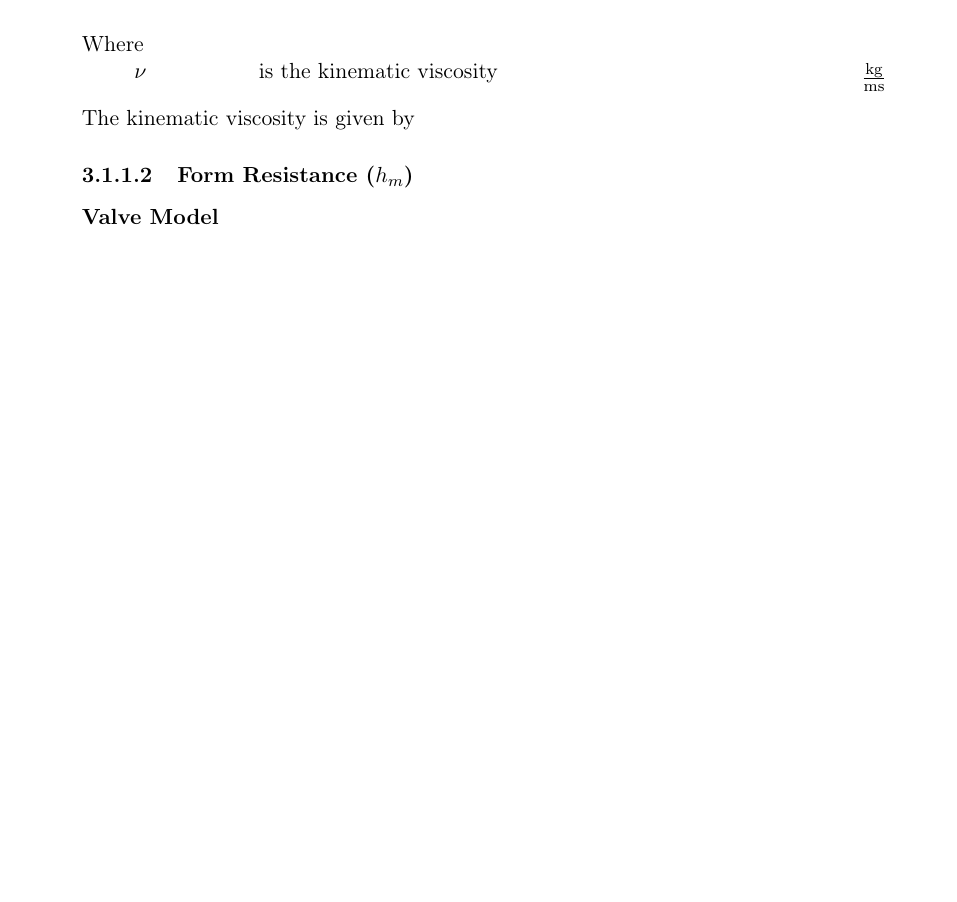
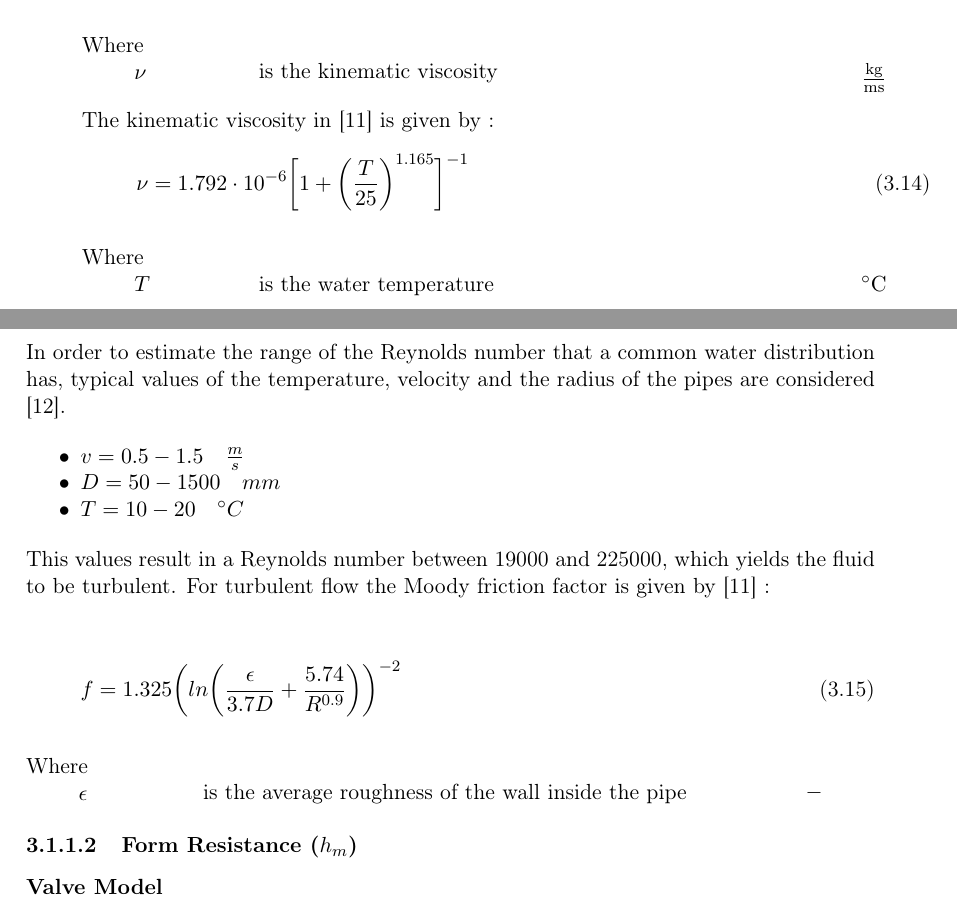
Before and after one commit to SBKrogh/WaterTank, a LaTeX thesis (Gr830.tex, which reads report/analysis/Hydraulic_Model.tex): part of page 15 of 37 before the commit and two parts of pages 15 and 16 of 37 after it, the two joined at a grey line, cut so that both start at the same text, the shorter picture padded with empty space. Compiled offline with pdfLaTeX.

Commit message:
Changes in model

```diff
--- a/report/analysis/Hydraulic_Model.tex
+++ b/report/analysis/Hydraulic_Model.tex
@@ -230,8 +230,54 @@ is the kinematic viscosity
 \textcolor{White}{te}$\unit{\frac{kg}{ms}}$
 \end{minipage}
 
-The kinematic viscosity is given by
+The kinematic viscosity in \cite{Design_Water} is given by :
+\begin{equation}
+  \nu = 1.792 \cdot 10^{-6} \bigg[1+{\bigg(\frac{T}{25}\bigg)}^{1.165} \bigg]^{-1}
+\end{equation}
 
+  \begin{minipage}[t]{0.20\textwidth}
+Where\\
+\hspace*{8mm} $T$
+\end{minipage}
+\begin{minipage}[t]{0.68\textwidth}
+\vspace*{2mm}
+is the water temperature
+ \end{minipage}
+\begin{minipage}[t]{0.10\textwidth}
+\vspace*{2mm}
+\textcolor{White}{te}$\unit{^{\circ} C}$
+\end{minipage}
+
+In order to estimate the range of the Reynolds number that a common water
+distribution has, typical values of the temperature, velocity and the radius of
+the pipes are considered \cite{Urban_Design}.
+
+\begin{itemize}
+  \item $v = 0.5 - 1.5  \quad \frac{m}{s}$
+  \item $D = 50 - 1500\quad mm$
+  \item $T = 10 - 20 \quad ^{\circ} C$
+\end{itemize}
+
+This values result in a Reynolds number between 19000 and 225000, which yields the fluid to be turbulent. For turbulent flow the
+Moody friction factor is given by \cite{Design_Water} :
+
+\begin{equation}
+  f = 1.325 \bigg(ln\bigg(\frac{\epsilon}{3.7 D}+\frac{5.74}{R^{0.9}}\bigg)\bigg)^{-2}
+  \label{turbulent}
+\end{equation}
+
+\begin{minipage}[t]{0.20\textwidth}
+Where\\
+\hspace*{8mm} $\epsilon$
+\end{minipage}
+\begin{minipage}[t]{0.68\textwidth}
+\vspace*{2mm}
+is the average roughness of the wall inside the pipe
+ \end{minipage}
+\begin{minipage}[t]{0.10\textwidth}
+\vspace*{2mm}
+\textcolor{White}{te}$\unit{-}$
+\end{minipage}
 
 %
 \subsubsection{Form Resistance ($h_m$)}
```
Also changed, not shown: Setup_files/Bibliography.bib (+14 -0 lines).
